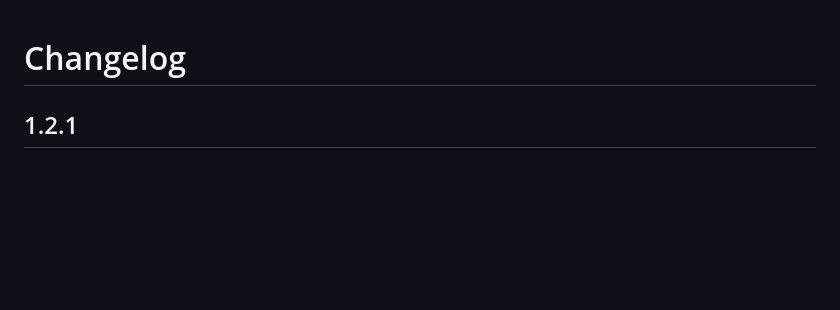
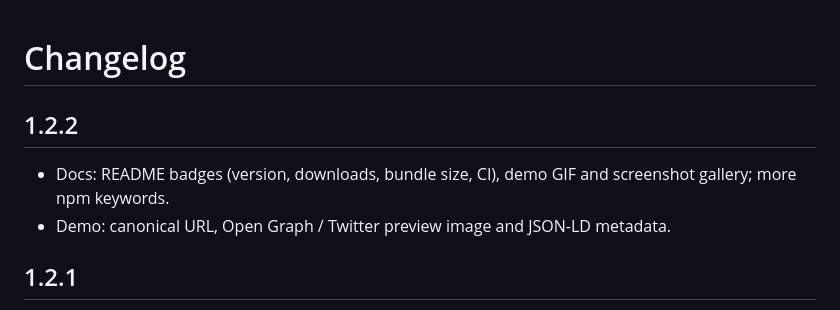
Before and after one commit to angelocipullo/react-italy-map, a Markdown page: CHANGELOG.md, the part around the change. Rendered like a GitHub page; blank space fills up the shorter version.

```diff
--- a/CHANGELOG.md
+++ b/CHANGELOG.md
@@ -1,4 +1,9 @@
 # Changelog
+
+## 1.2.2
+
+- Docs: README badges (version, downloads, bundle size, CI), demo GIF and screenshot gallery; more npm keywords.
+- Demo: canonical URL, Open Graph / Twitter preview image and JSON-LD metadata.
 
 ## 1.2.1
 
```
Also changed, not shown: README.md (+26 -0 lines), .github/assets/choropleth.jpg (added), .github/assets/drilldown.jpg (added), .github/assets/hero.jpg (added), .github/assets/multi.jpg (added), .github/assets/provinces.jpg (added), 4 other files.
